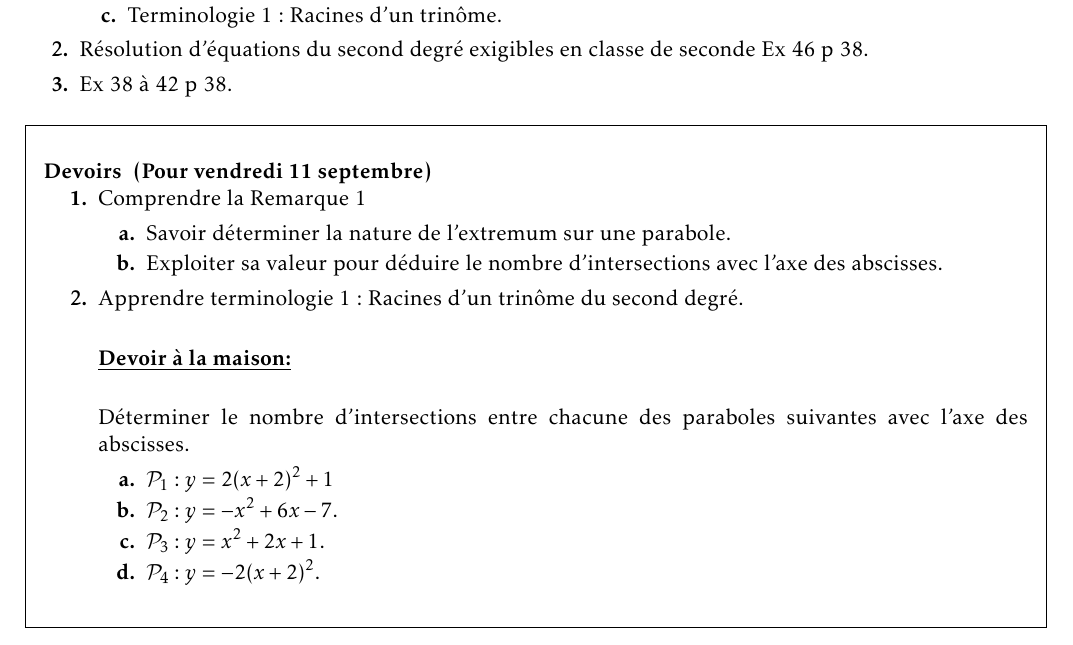
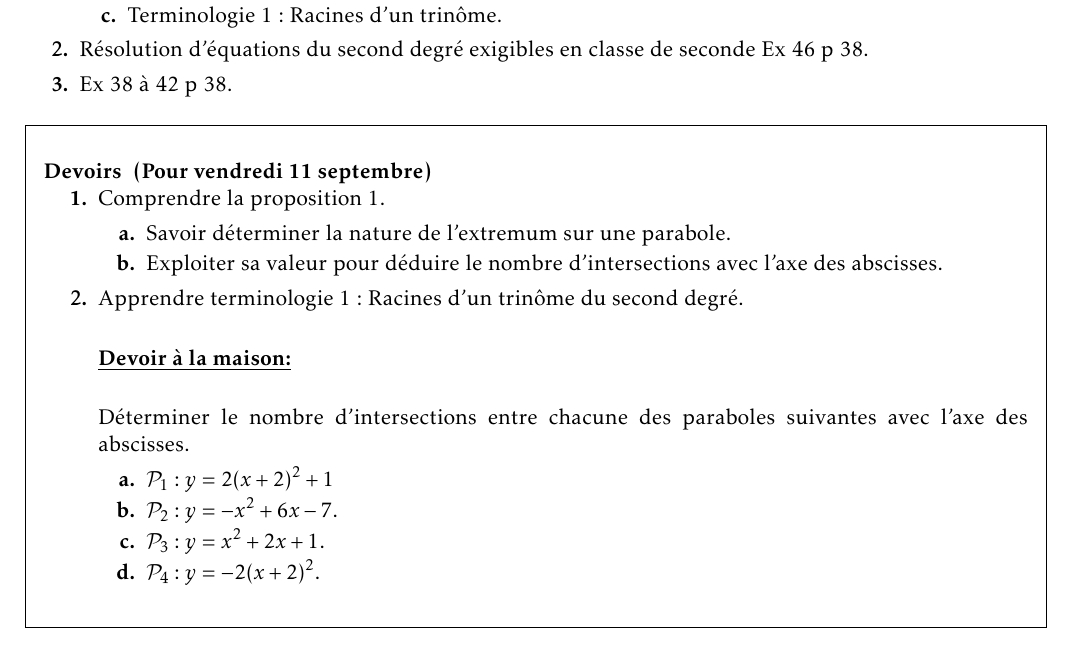
Before and after one commit to vincentpoisson/math1sd1516, a LaTeX document (20150907/cahier.tex): part of the page, cut so that both start at the same text. Compiled offline with LaTeX, dvips and Ghostscript.

Commit message:
Remarque 1 renommée en proposition 1 dans le cahier de texte
Pour refléter le changement de nom choisi pour la fiche proposition.

```diff
--- a/20150907/cahier.tex
+++ b/20150907/cahier.tex
@@ -148,7 +148,7 @@
 
     \begin{enumerate}
 
-      \item Comprendre la Remarque 1
+      \item Comprendre la proposition 1.
       \begin{enumerate}
 	\item Savoir déterminer la nature de l'extremum sur une parabole.
 	\item Exploiter sa valeur pour déduire le nombre d'intersections
```
Also changed, not shown: 20150907/cahier.pdf.
